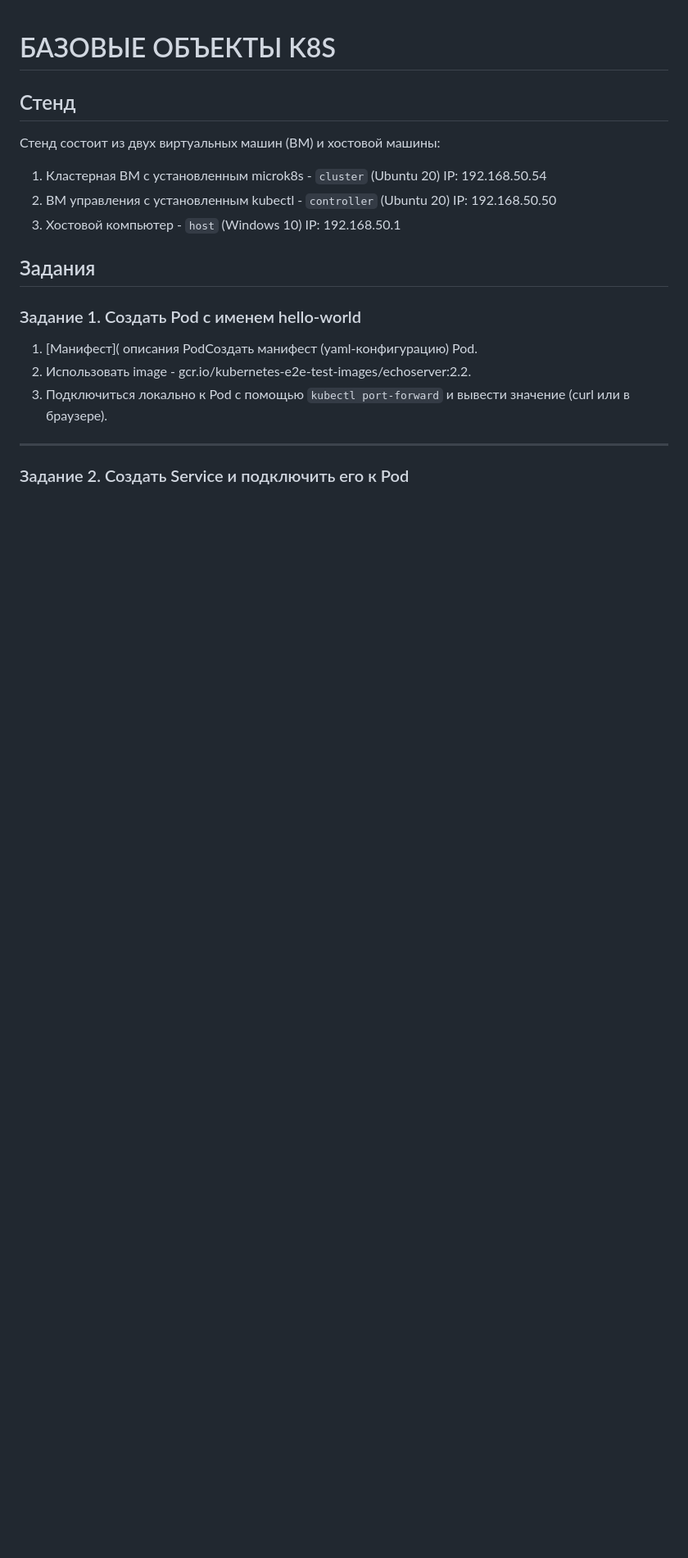
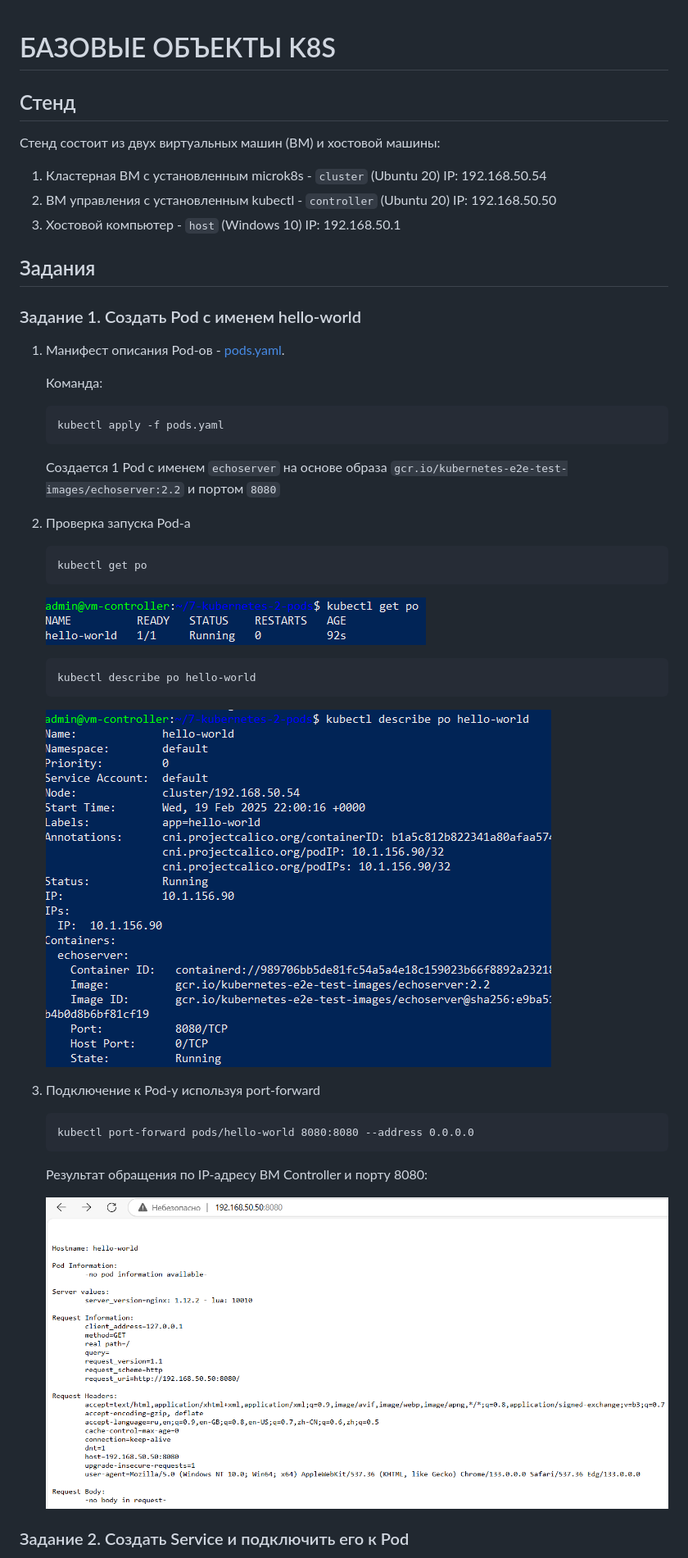
Before and after one commit to mea2k/devops, a Markdown page: 7-kubernetes-2-pods/readme.md, the part around one of its changes. Shown at 82% size. Drawn GitHub-style; pictures changed too: 7-kubernetes-2-pods/images/kubectl_pods_01.png (added), 7-kubernetes-2-pods/images/kubectl_pods_02.png (added), 7-kubernetes-2-pods/images/kubectl_portforward_01.png (added); blank space fills up the shorter version.

````diff
--- a/7-kubernetes-2-pods/readme.md
+++ b/7-kubernetes-2-pods/readme.md
@@ -11,11 +11,40 @@
 
 ### Задание 1. Создать Pod с именем hello-world
 
-1. [Манифест]( описания PodСоздать манифест (yaml-конфигурацию) Pod.
-2. Использовать image - gcr.io/kubernetes-e2e-test-images/echoserver:2.2.
-3. Подключиться локально к Pod с помощью `kubectl port-forward` и вывести значение (curl или в браузере).
+1. Манифест описания Pod-ов - [pods.yaml](pods.yaml).
 
-------
+	Команда:
+	```
+	kubectl apply -f pods.yaml
+	```
+
+	Создается 1 Pod с именем `echoserver` на основе образа `gcr.io/kubernetes-e2e-test-images/echoserver:2.2` и портом `8080`
+
+2. Проверка запуска Pod-а
+
+	```
+	kubectl get po
+	```
+
+	![Результаты создания Pod-а](images/kubectl_pods_01.png)
+
+	```
+	kubectl describe po hello-world
+	```
+
+	![Подробная информация Pod-а 'hello-world'](images/kubectl_pods_02.png)
+
+
+3. Подключение к Pod-у используя port-forward
+
+	```
+	kubectl port-forward pods/hello-world 8080:8080 --address 0.0.0.0
+	```
+
+	Результат обращения по IP-адресу ВМ Controller и порту 8080:
+
+	![Результат обращения Controller:8080](images/kubectl_portforward_01.png)
+
 
 ### Задание 2. Создать Service и подключить его к Pod
 
````
Also changed, not shown: other parts of 7-kubernetes-2-pods/readme.md (+39 -22 lines), 7-kubernetes-2-pods/images/kubectl_pods_03.png (added), 7-kubernetes-2-pods/images/kubectl_portforward_02.png (added), 7-kubernetes-2-pods/images/kubectl_services_01.png (added), 3 other files.
